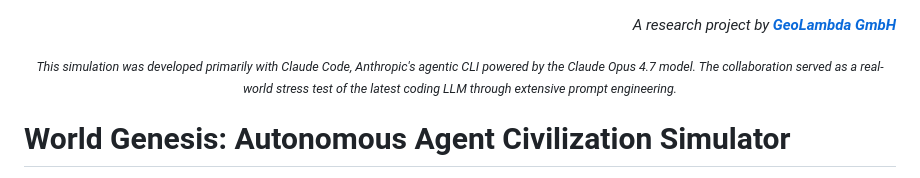
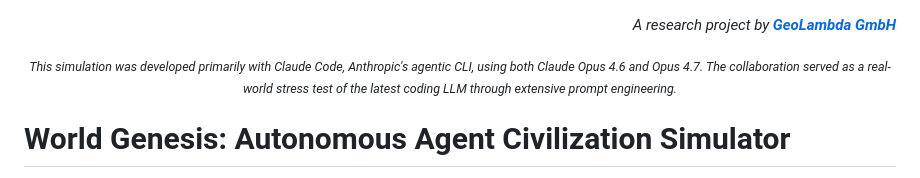
Before and after one commit to GeoLambdaAI/world-genesis, a Markdown page: README.md, the part around the change. Rendered like a GitHub page.

Commit message:
Revise simulation description in README
Updated the README to reflect the use of Claude Opus 4.6 and 4.7.

```diff
--- a/README.md
+++ b/README.md
@@ -3,7 +3,7 @@
 </p>
 
 <p align="center">
-  <sub><em>This simulation was developed primarily with Claude Code, Anthropic's agentic CLI powered by the Claude Opus 4.7 model. The collaboration served as a real-world stress test of the latest coding LLM through extensive prompt engineering.</em></sub>
+  <sub><em>This simulation was developed primarily with Claude Code, Anthropic's agentic CLI, using both Claude Opus 4.6 and Opus 4.7. The collaboration served as a real-world stress test of the latest coding LLM through extensive prompt engineering.</em></sub>
 </p>
 
 # World Genesis: Autonomous Agent Civilization Simulator
```
